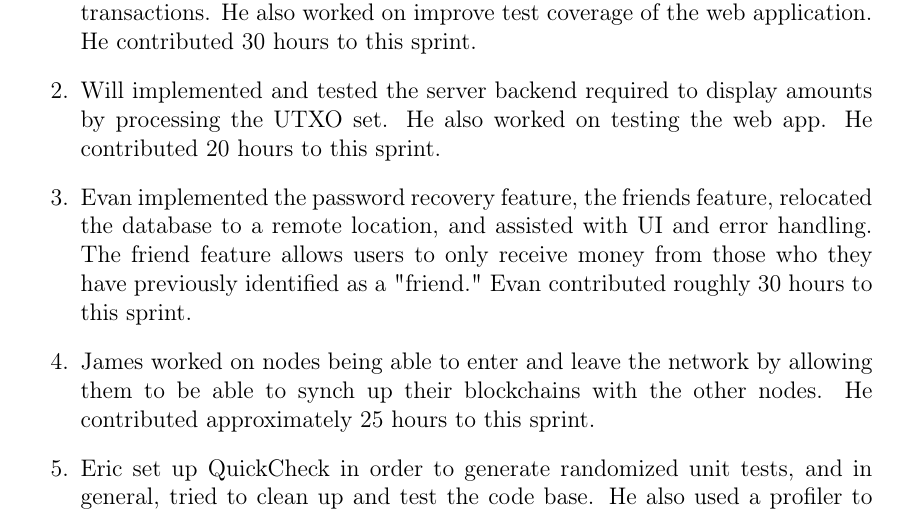
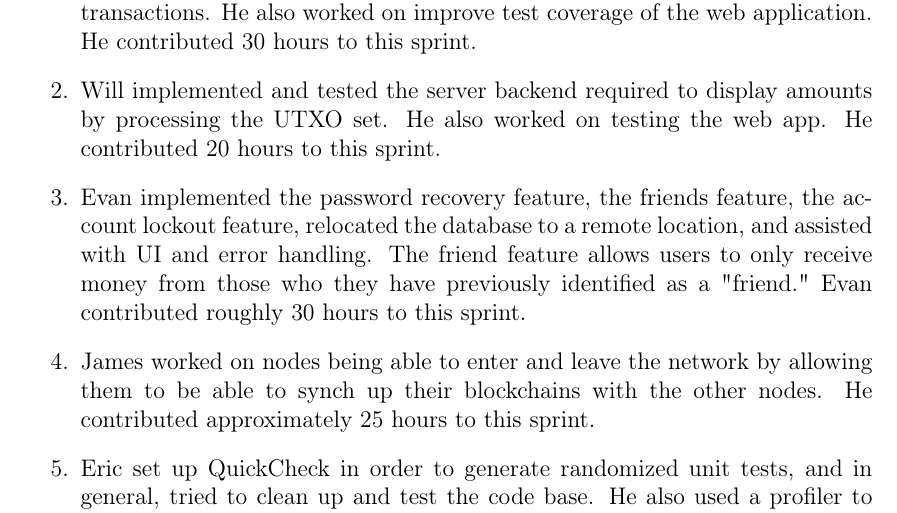
Before and after one commit to ethantkoenig/cs5431, a LaTeX document (docs/sprint.tex): part of page 1 of 2, cut so that both start at the same text. Compiled offline with pdfLaTeX.

```diff
--- a/docs/sprint.tex
+++ b/docs/sprint.tex
@@ -38,7 +38,7 @@
 \begin{enumerate}
 \item Ethan implemented the client-side encrypting of private keys and signing of transactions. He also worked on improve test coverage of the web application. He contributed 30 hours to this sprint.
 \item Will implemented and tested the server backend required to display amounts by processing the UTXO set. He also worked on testing the web app. He contributed 20 hours to this sprint.
-\item Evan implemented the password recovery feature, the friends feature, relocated the database to a remote location, and assisted with UI and error handling. The friend feature allows users to only receive money from those who they have previously identified as a "friend." Evan contributed roughly 30 hours to this sprint.
+\item Evan implemented the password recovery feature, the friends feature, the account lockout feature, relocated the database to a remote location, and assisted with UI and error handling. The friend feature allows users to only receive money from those who they have previously identified as a "friend." Evan contributed roughly 30 hours to this sprint.
 \item James worked on nodes being able to enter and leave the network by allowing them to be able to synch up their blockchains with the other nodes.
 He contributed approximately 25 hours to this sprint.
 \item  Eric set up QuickCheck in order to generate randomized unit tests, and in general, tried to clean up and test the code base. He also used a profiler to optimize our code, and, among other things, significantly sped up the mining algorithm. He contributed approximately 20 hours to this sprint.
```
